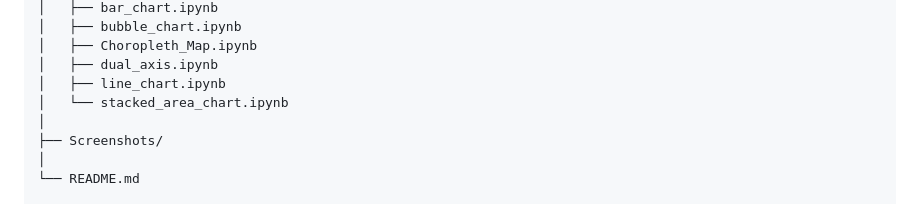
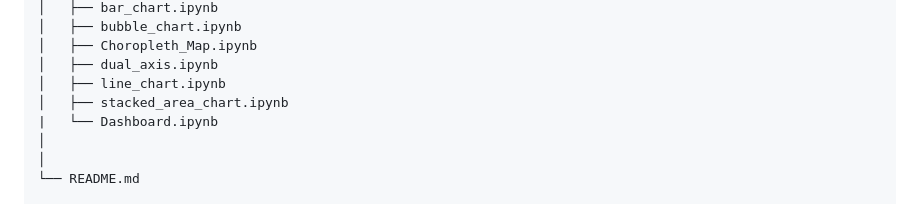
Before and after one commit to ranith-20/Google-Play-Store-Analytics-Internship, a Markdown page: README.md, the part around the change. Drawn GitHub-style.

Commit message:
Update project structure

```diff
--- a/README.md
+++ b/README.md
@@ -152,9 +152,9 @@ Google_Play_Store_Internship_Project/
 │   ├── Choropleth_Map.ipynb
 │   ├── dual_axis.ipynb
 │   ├── line_chart.ipynb
-│   └── stacked_area_chart.ipynb
+│   ├── stacked_area_chart.ipynb
+|   └── Dashboard.ipynb
 │
-├── Screenshots/
 │
 └── README.md
 
```
